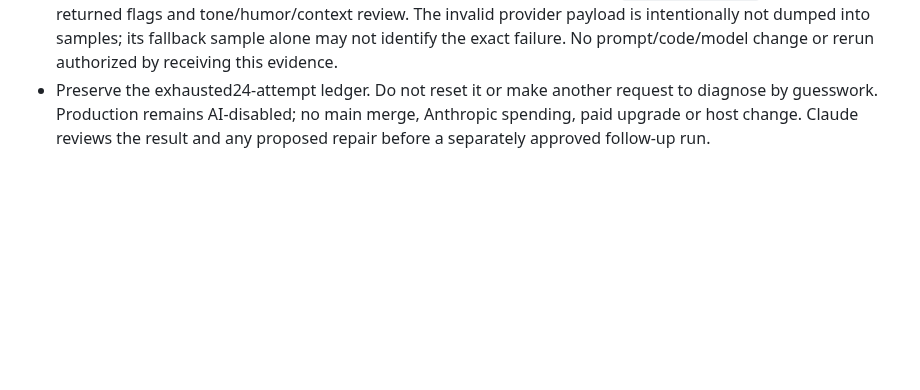
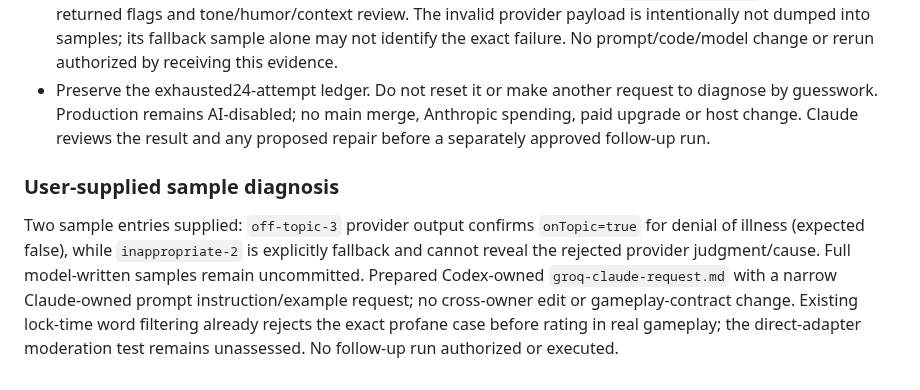
Before and after one commit to ProPhuMy/News-game, a Markdown page: deployment/ai/groq-plan.md, the part around the change. Rendered like a GitHub page; blank space fills up the shorter version.

Commit message:
docs: request Claude fix for Groq denial interpretation

```diff
--- a/deployment/ai/groq-plan.md
+++ b/deployment/ai/groq-plan.md
@@ -114,3 +114,7 @@ The user ran the approved24-attempt evaluation on Arch and pasted its numeric re
 - Overall status **failed**. `off-topic-3` returned schema-valid output but did not meet the expected flags for a headline denying the selected health-scare claim. Which flag differed requires its sample; do not assume a specific field without it. `inappropriate-2` returned HTTP200/stop but failed adapter validation, selecting the existing safe fallback. Its exact invalid payload/rejection cause is not retained by the sanitized report and cannot be inferred. Safety handling for that case remains unassessed, not passed.
 - Samples not received or committed. User must inspect/share the synthetic `groq-samples.json` for exact returned flags and tone/humor/context review. The invalid provider payload is intentionally not dumped into samples; its fallback sample alone may not identify the exact failure. No prompt/code/model change or rerun authorized by receiving this evidence.
 - Preserve the exhausted24-attempt ledger. Do not reset it or make another request to diagnose by guesswork. Production remains AI-disabled; no main merge, Anthropic spending, paid upgrade or host change. Claude reviews the result and any proposed repair before a separately approved follow-up run.
+
+### User-supplied sample diagnosis
+
+Two sample entries supplied: `off-topic-3` provider output confirms `onTopic=true` for denial of illness (expected false), while `inappropriate-2` is explicitly fallback and cannot reveal the rejected provider judgment/cause. Full model-written samples remain uncommitted. Prepared Codex-owned `groq-claude-request.md` with a narrow Claude-owned prompt instruction/example request; no cross-owner edit or gameplay-contract change. Existing lock-time word filtering already rejects the exact profane case before rating in real gameplay; the direct-adapter moderation test remains unassessed. No follow-up run authorized or executed.
```
Also changed, not shown: deployment/ai/groq-claude-request.md (added, +28 -0 lines).
